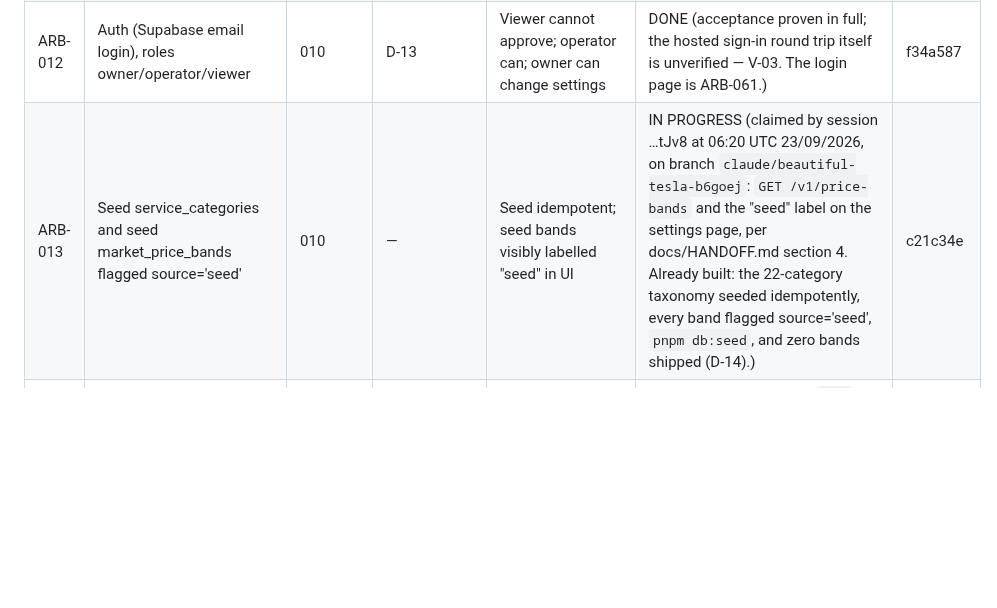
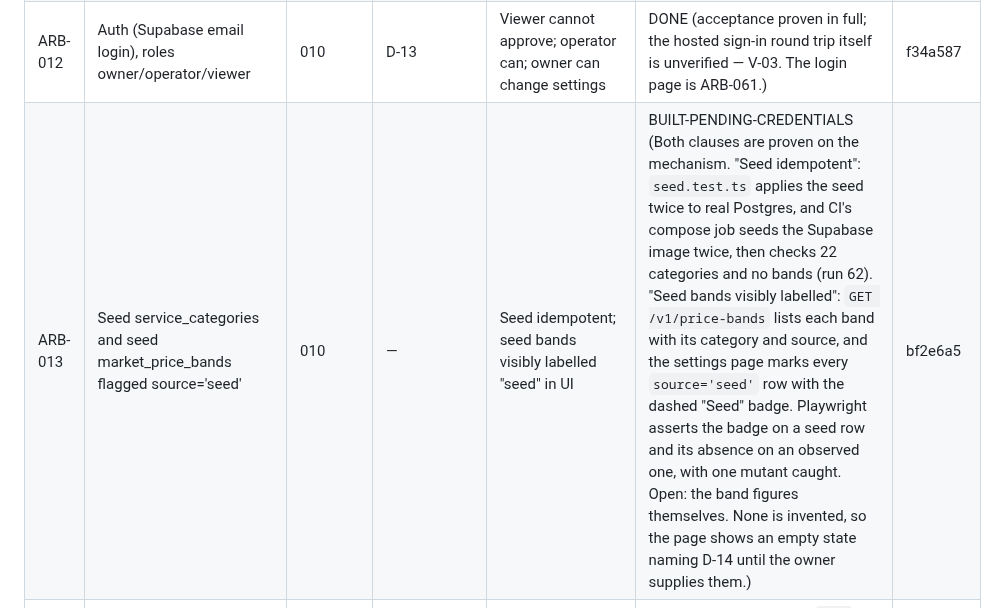
Before and after one commit to logiagenesis/bpomax, a Markdown page: docs/04-PROJECT-BOARD.md, the part around the change. Drawn GitHub-style; blank space fills up the shorter version.

Commit message:
ARB-013: BUILT-PENDING-CREDENTIALS on the board, open on D-14 (the band figures)
Co-Authored-By: Claude Opus 5.5 <noreply@anthropic.com>
Claude-Session: https://claude.ai/code/session_01YBQpZVTssMJf4GkARjtJv8

```diff
--- a/docs/04-PROJECT-BOARD.md
+++ b/docs/04-PROJECT-BOARD.md
@@ -23,7 +23,7 @@ Blocker references point to 02-BLOCKERS.md.
 | ARB-010 | Supabase migrations: tenancy, marketplace, money, events, settings tables per 01-D | 004 | B-06, D-05 | `pnpm db:reset` applies cleanly; generated types committed | BUILT-PENDING-CREDENTIALS (`pnpm db:reset` applies cleanly: CI run 62's compose job recreates the Supabase Postgres image with an empty volume, applies all 16 migrations and seeds, on `22b2c37`. Generated types are committed and drift-tested against the migrations (D-038). Open: types generated from the hosted project with `pnpm db:types:supabase`, which needs B-06 and D-05 — C-01) | 506fdc5 |
 | ARB-011 | RLS policies on every table + tests proving cross-org read/write is denied | 010 | — | Test suite shows denial for other org on every table | DONE | ecfc49e |
 | ARB-012 | Auth (Supabase email login), roles owner/operator/viewer | 010 | D-13 | Viewer cannot approve; operator can; owner can change settings | DONE (acceptance proven in full; the hosted sign-in round trip itself is unverified — V-03. The login page is ARB-061.) | f34a587 |
-| ARB-013 | Seed service_categories and seed market_price_bands flagged source='seed' | 010 | — | Seed idempotent; seed bands visibly labelled "seed" in UI | IN PROGRESS (claimed by session …tJv8 at 06:20 UTC 23/09/2026, on branch `claude/beautiful-tesla-b6goej`: `GET /v1/price-bands` and the "seed" label on the settings page, per docs/HANDOFF.md section 4. Already built: the 22-category taxonomy seeded idempotently, every band flagged source='seed', `pnpm db:seed`, and zero bands shipped (D-14).) | c21c34e |
+| ARB-013 | Seed service_categories and seed market_price_bands flagged source='seed' | 010 | — | Seed idempotent; seed bands visibly labelled "seed" in UI | BUILT-PENDING-CREDENTIALS (Both clauses are proven on the mechanism. "Seed idempotent": `seed.test.ts` applies the seed twice to real Postgres, and CI's compose job seeds the Supabase image twice, then checks 22 categories and no bands (run 62). "Seed bands visibly labelled": `GET /v1/price-bands` lists each band with its category and source, and the settings page marks every `source='seed'` row with the dashed "Seed" badge. Playwright asserts the badge on a seed row and its absence on an observed one, with one mutant caught. Open: the band figures themselves. None is invented, so the page shows an empty state naming D-14 until the owner supplies them.) | bf2e6a5 |
 | ARB-014 | events audit log writer + viewer API | 010 | — | Every state change in later tickets writes an event (verified by tests) | DONE (writer, reader and `GET /v1/events` built and tested; the "every state change" half is a standing obligation each later ticket carries, not something this one can close) | 8b18d29 |
 | ARB-015 | Data retention job and privacy notice page | 010 | T-06 | Retention period from T-06 enforced by scheduled job with test | BLOCKED (T-06: the period is a legal answer and is not guessed — `settings.retention_days` has no default and live mode is now refused without it. The job is built and tested: it stands down with no period, and with one it redacts closed, expired conversations only. The privacy notice needs T-06's text and ARB-060; no legal wording is invented here.) | 447e6a9 |
 | ARB-020 | Freelancer.com OAuth connect (sandbox first), encrypted token storage, one-account-per-identity rule | 012 | B-03, B-04 | Connect and disconnect work in sandbox; tokens encrypted at rest; second account for same identity rejected | BLOCKED (C-02: no Freelancer.com developer app or sandbox accounts, B-03/B-04) | |
```
